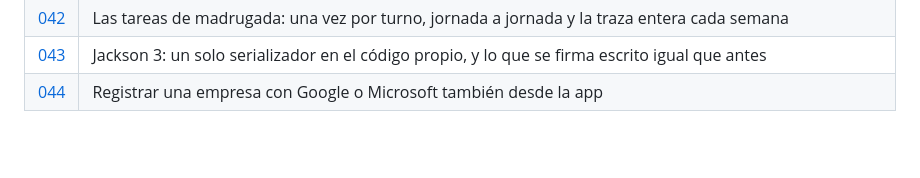
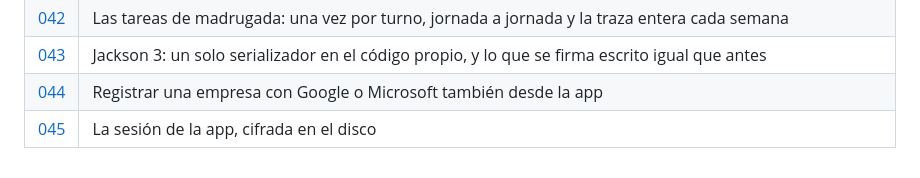
Before and after one commit to m-alfonsovillamil/NX-Time, a Markdown page: docs/adr/README.md, the part around the change. GitHub-like rendering; blank space fills up the shorter version.

```diff
--- a/docs/adr/README.md
+++ b/docs/adr/README.md
@@ -54,3 +54,4 @@ consecuencias que de verdad tuvieron, incluidas las incómodas.
 | [042](042-las-tareas-de-madrugada.md) | Las tareas de madrugada: una vez por turno, jornada a jornada y la traza entera cada semana |
 | [043](043-jackson-3.md) | Jackson 3: un solo serializador en el código propio, y lo que se firma escrito igual que antes |
 | [044](044-registrar-empresa-con-sso-desde-la-app.md) | Registrar una empresa con Google o Microsoft también desde la app |
+| [045](045-la-sesion-de-la-app-cifrada.md) | La sesión de la app, cifrada en el disco |
```
Also changed, not shown: README.md (+6 -5 lines), docs/adr/045-la-sesion-de-la-app-cifrada.md (added, +76 -0 lines), docs/capturas/web/web-13-plataforma.png (added), 7 other files.
